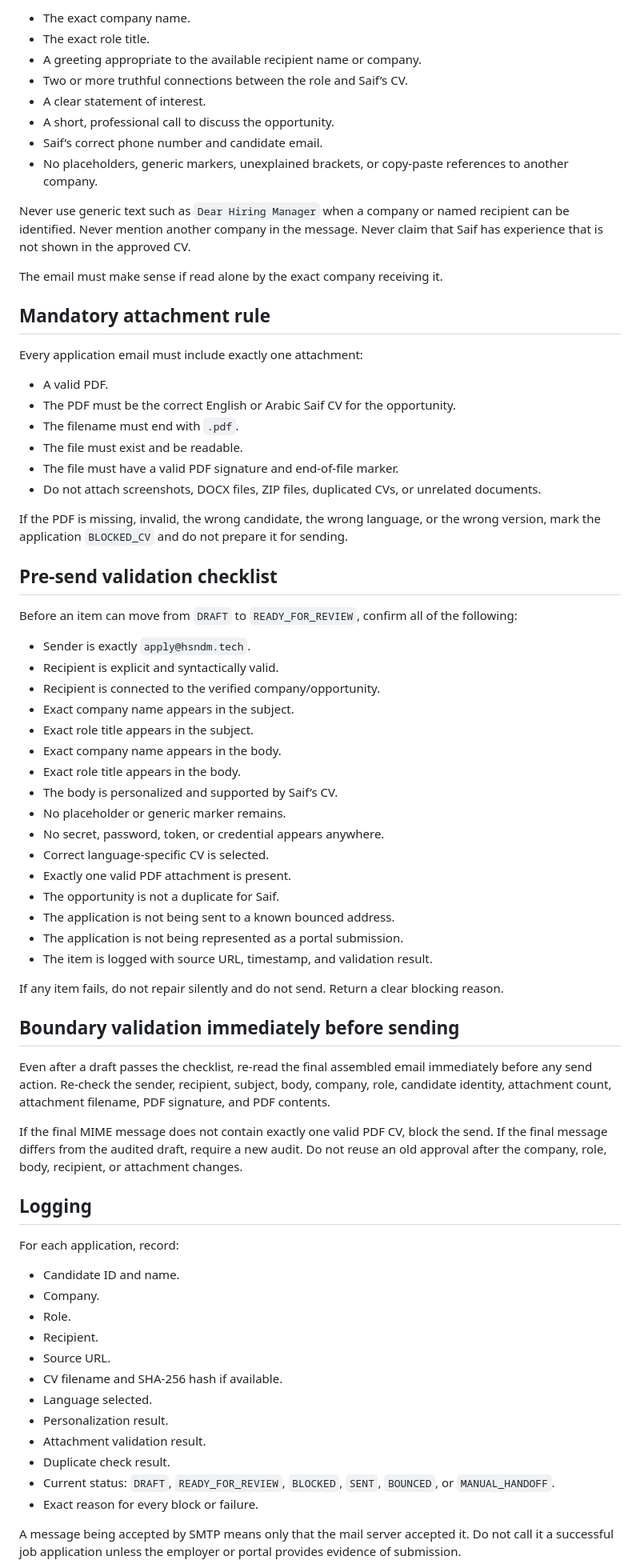
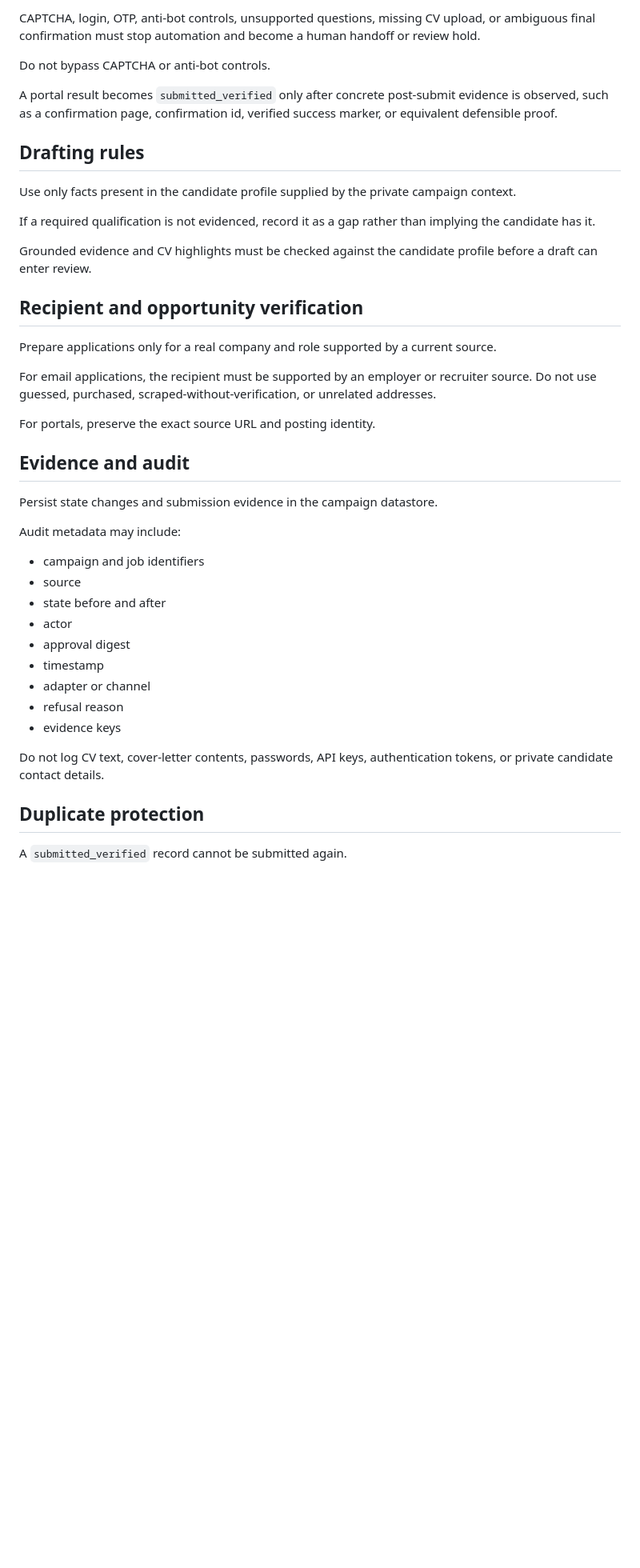
Before and after one commit to hsndm566/autoapply-sa, a Markdown page: docs/HERMES_EMAIL_PROTOCOL.md, the part around one of its changes. Shown at 80% size. Drawn GitHub-style; blank space fills up the shorter version.

Commit message:
Generalize Hermes email protocol and remove client PII

```diff
--- a/docs/HERMES_EMAIL_PROTOCOL.md
+++ b/docs/HERMES_EMAIL_PROTOCOL.md
@@ -63,75 +62,45 @@ The subject must contain the exact company name and exact role title. The messag
 
-- The exact company name.
-- The exact role title.
-- A greeting appropriate to the available recipient name or company.
-- Two or more truthful connections between the role and Saif’s CV.
-- A clear statement of interest.
-- A short, professional call to discuss the opportunity.
-- Saif’s correct phone number and candidate email.
-- No placeholders, generic markers, unexplained brackets, or copy-paste references to another company.
+CAPTCHA, login, OTP, anti-bot controls, unsupported questions, missing CV upload, or ambiguous final confirmation must stop automation and become a human handoff or review hold.
 
-Never use generic text such as `Dear Hiring Manager` when a company or named recipient can be identified. Never mention another company in the message. Never claim that Saif has experience that is not shown in the approved CV.
+Do not bypass CAPTCHA or anti-bot controls.
 
-The email must make sense if read alone by the exact company receiving it.
+A portal result becomes `submitted_verified` only after concrete post-submit evidence is observed, such as a confirmation page, confirmation id, verified success marker, or equivalent defensible proof.
 
-## Mandatory attachment rule
+## Drafting rules
 
-Every application email must include exactly one attachment:
+Use only facts present in the candidate profile supplied by the private campaign context.
 
-- A valid PDF.
-- The PDF must be the correct English or Arabic Saif CV for the opportunity.
-- The filename must end with `.pdf`.
-- The file must exist and be readable.
-- The file must have a valid PDF signature and end-of-file marker.
-- Do not attach screenshots, DOCX files, ZIP files, duplicated CVs, or unrelated documents.
+If a required qualification is not evidenced, record it as a gap rather than implying the candidate has it.
 
-If the PDF is missing, invalid, the wrong candidate, the wrong language, or the wrong version, mark the application `BLOCKED_CV` and do not prepare it for sending.
+Grounded evidence and CV highlights must be checked against the candidate profile before a draft can enter review.
 
-## Pre-send validation checklist
+## Recipient and opportunity verification
 
-Before an item can move from `DRAFT` to `READY_FOR_REVIEW`, confirm all of the following:
+Prepare applications only for a real company and role supported by a current source.
 
-- Sender is exactly `apply@hsndm.tech`.
-- Recipient is explicit and syntactically valid.
-- Recipient is connected to the verified company/opportunity.
-- Exact company name appears in the subject.
-- Exact role title appears in the subject.
-- Exact company name appears in the body.
-- Exact role title appears in the body.
-- The body is personalized and supported by Saif’s CV.
-- No placeholder or generic marker remains.
-- No secret, password, token, or credential appears anywhere.
-- Correct language-specific CV is selected.
-- Exactly one valid PDF attachment is present.
-- The opportunity is not a duplicate for Saif.
-- The application is not being sent to a known bounced address.
-- The application is not being represented as a portal submission.
-- The item is logged with source URL, timestamp, and validation result.
+For email applications, the recipient must be supported by an employer or recruiter source. Do not use guessed, purchased, scraped-without-verification, or unrelated addresses.
 
-If any item fails, do not repair silently and do not send. Return a clear blocking reason.
+For portals, preserve the exact source URL and posting identity.
 
-## Boundary validation immediately before sending
+## Evidence and audit
 
-Even after a draft passes the checklist, re-read the final assembled email immediately before any send action. Re-check the sender, recipient, subject, body, company, role, candidate identity, attachment count, attachment filename, PDF signature, and PDF contents.
+Persist state changes and submission evidence in the campaign datastore.
 
-If the final MIME message does not contain exactly one valid PDF CV, block the send. If the final message differs from the audited draft, require a new audit. Do not reuse an old approval after the company, role, body, recipient, or attachment changes.
+Audit metadata may include:
 
-## Logging
+- campaign and job identifiers
+- source
+- state before and after
+- actor
+- approval digest
+- timestamp
+- adapter or channel
+- refusal reason
+- evidence keys
 
-For each application, record:
+Do not log CV text, cover-letter contents, passwords, API keys, authentication tokens, or private candidate contact details.
 
-- Candidate ID and name.
-- Company.
-- Role.
-- Recipient.
-- Source URL.
-- CV filename and SHA-256 hash if available.
-- Language selected.
-- Personalization result.
-- Attachment validation result.
-- Duplicate check result.
-- Current status: `DRAFT`, `READY_FOR_REVIEW`, `BLOCKED`, `SENT`, `BOUNCED`, or `MANUAL_HANDOFF`.
-- Exact reason for every block or failure.
+## Duplicate protection
 
-A message being accepted by SMTP means only that the mail server accepted it. Do not call it a successful job application unless the employer or portal provides evidence of submission.
+A `submitted_verified` record cannot be submitted again.
 
```
Also changed, not shown: other parts of docs/HERMES_EMAIL_PROTOCOL.md (+41 -59 lines).
